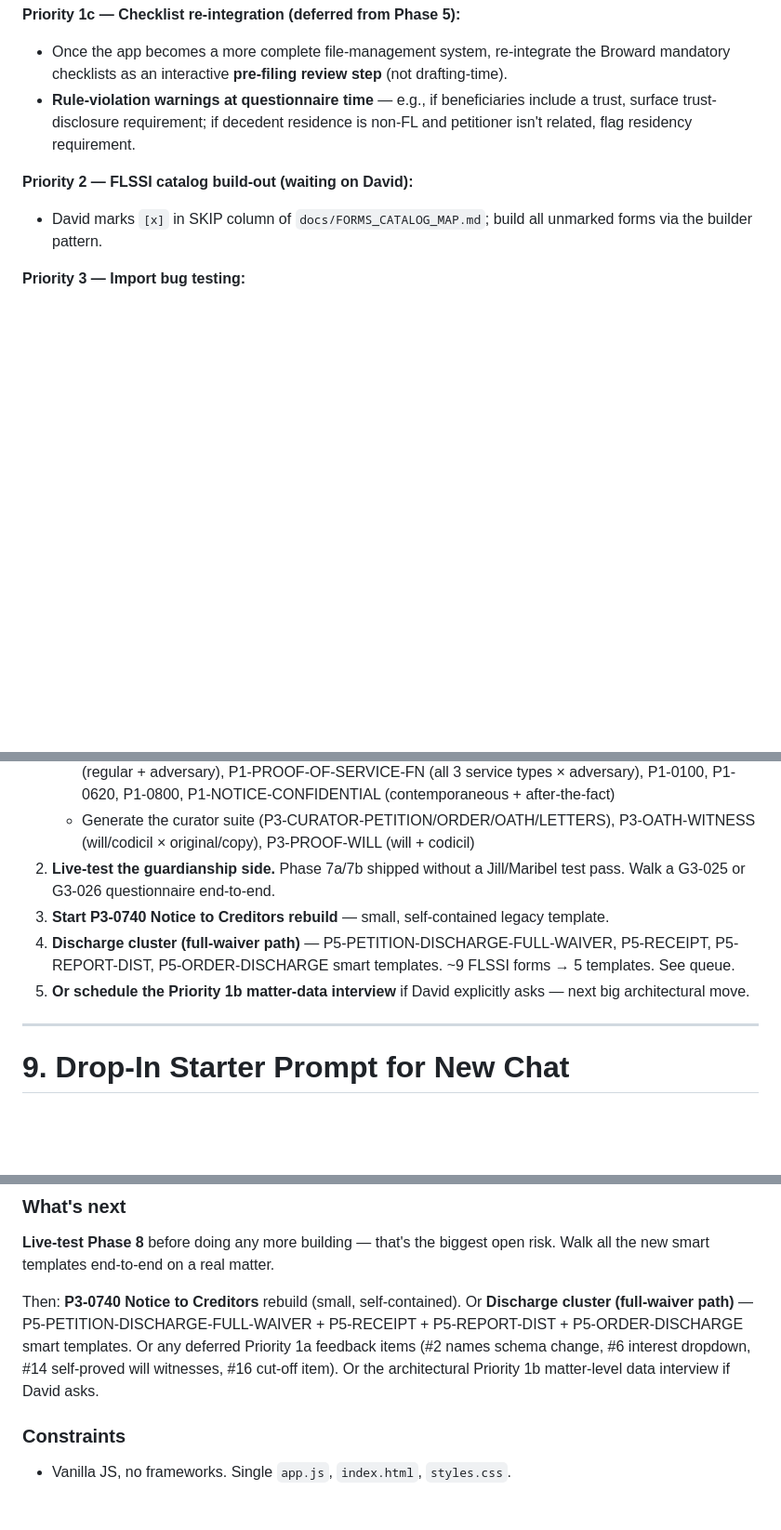
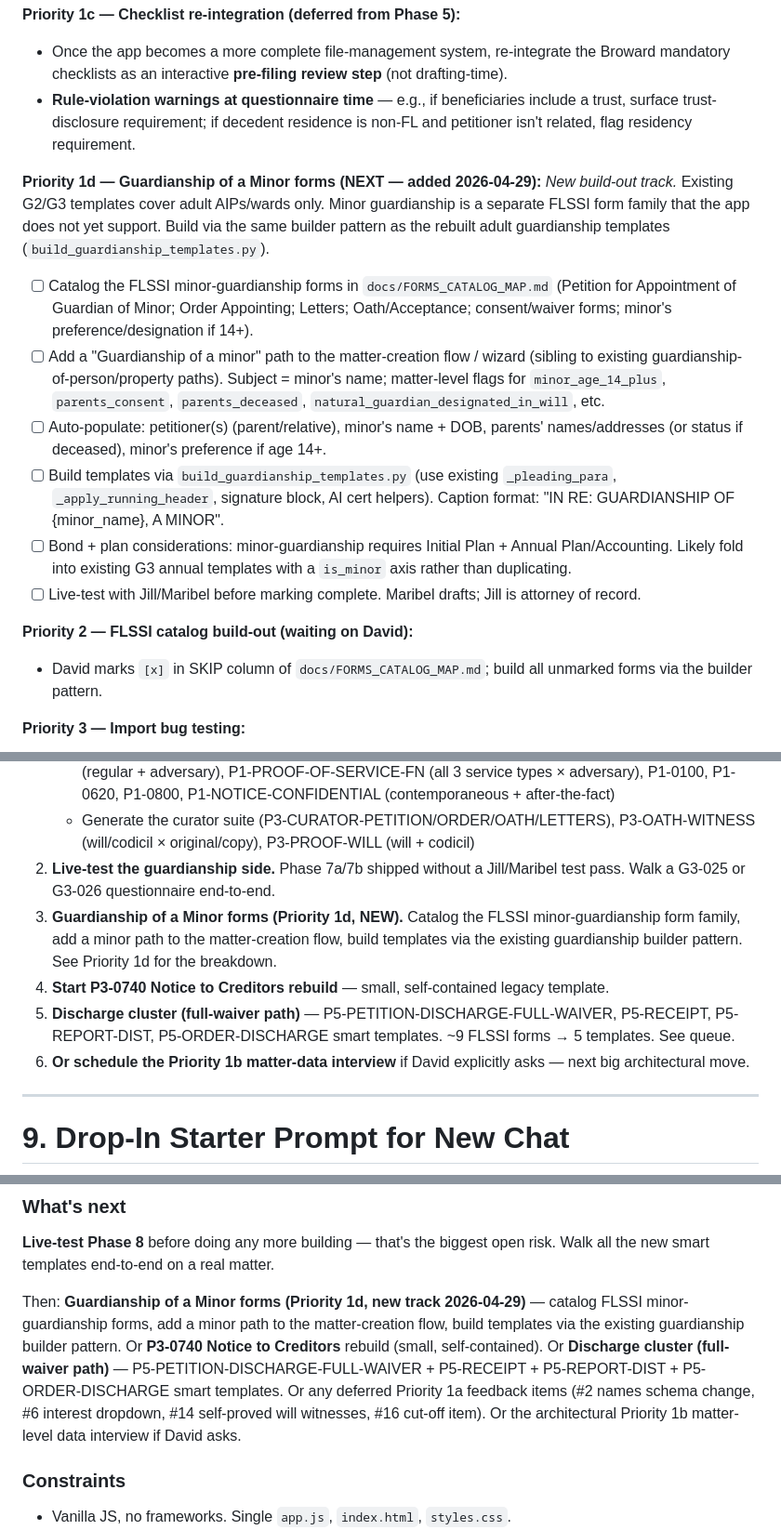
Before and after one commit to davidshulman22/guardianship-forms, a Markdown page: HANDOFF.md, 3 parts joined by grey strips. Shown at 93% size. Drawn GitHub-style; blank space fills up the shorter version.

Commit message:
docs: add Priority 1d — Guardianship of a Minor forms to HANDOFF
New build-out track. Adult guardianship templates (G2/G3) don't cover
minor guardianship; this carves out a dedicated slot with sub-tasks
(catalog FLSSI minor-guardianship forms, add minor path to matter flow,
build via existing guardianship builder pattern) and surfaces it in
Next Best Action + drop-in starter prompt.

Co-Authored-By: Claude Opus 4.7 (1M context) <noreply@anthropic.com>

```diff
--- a/HANDOFF.md
+++ b/HANDOFF.md
@@ -257,6 +257,16 @@ Address values are objects: `{ street, line2, city, state, zip, foreign, foreign
 - Once the app becomes a more complete file-management system, re-integrate the Broward mandatory checklists as an interactive **pre-filing review step** (not drafting-time).
 - **Rule-violation warnings at questionnaire time** — e.g., if beneficiaries include a trust, surface trust-disclosure requirement; if decedent residence is non-FL and petitioner isn't related, flag residency requirement.
 
+**Priority 1d — Guardianship of a Minor forms (NEXT — added 2026-04-29):**
+*New build-out track.* Existing G2/G3 templates cover adult AIPs/wards only. Minor guardianship is a separate FLSSI form family that the app does not yet support. Build via the same builder pattern as the rebuilt adult guardianship templates (`build_guardianship_templates.py`).
+
+- [ ] Catalog the FLSSI minor-guardianship forms in `docs/FORMS_CATALOG_MAP.md` (Petition for Appointment of Guardian of Minor; Order Appointing; Letters; Oath/Acceptance; consent/waiver forms; minor's preference/designation if 14+).
+- [ ] Add a "Guardianship of a minor" path to the matter-creation flow / wizard (sibling to existing guardianship-of-person/property paths). Subject = minor's name; matter-level flags for `minor_age_14_plus`, `parents_consent`, `parents_deceased`, `natural_guardian_designated_in_will`, etc.
+- [ ] Auto-populate: petitioner(s) (parent/relative), minor's name + DOB, parents' names/addresses (or status if deceased), minor's preference if age 14+.
+- [ ] Build templates via `build_guardianship_templates.py` (use existing `_pleading_para`, `_apply_running_header`, signature block, AI cert helpers). Caption format: "IN RE: GUARDIANSHIP OF {minor_name}, A MINOR".
+- [ ] Bond + plan considerations: minor-guardianship requires Initial Plan + Annual Plan/Accounting. Likely fold into existing G3 annual templates with a `is_minor` axis rather than duplicating.
+- [ ] Live-test with Jill/Maribel before marking complete. Maribel drafts; Jill is attorney of record.
+
 **Priority 2 — FLSSI catalog build-out (waiting on David):**
 - David marks `[x]` in SKIP column of `docs/FORMS_CATALOG_MAP.md`; build all unmarked forms via the builder pattern.
 
@@ -303,9 +313,10 @@ The adversary axis is already built into P1-FORMAL-NOTICE and P1-PROOF-OF-SERVIC
    - Generate one each of: P1-CAVEAT (creditor + IP, resident + nonresident), P1-FORMAL-NOTICE (regular + adversary), P1-PROOF-OF-SERVICE-FN (all 3 service types × adversary), P1-0100, P1-0620, P1-0800, P1-NOTICE-CONFIDENTIAL (contemporaneous + after-the-fact)
    - Generate the curator suite (P3-CURATOR-PETITION/ORDER/OATH/LETTERS), P3-OATH-WITNESS (will/codicil × original/copy), P3-PROOF-WILL (will + codicil)
 2. **Live-test the guardianship side.** Phase 7a/7b shipped without a Jill/Maribel test pass. Walk a G3-025 or G3-026 questionnaire end-to-end.
-3. **Start P3-0740 Notice to Creditors rebuild** — small, self-contained legacy template.
-4. **Discharge cluster (full-waiver path)** — P5-PETITION-DISCHARGE-FULL-WAIVER, P5-RECEIPT, P5-REPORT-DIST, P5-ORDER-DISCHARGE smart templates. ~9 FLSSI forms → 5 templates. See queue.
-5. **Or schedule the Priority 1b matter-data interview** if David explicitly asks — next big architectural move.
+3. **Guardianship of a Minor forms (Priority 1d, NEW).** Catalog the FLSSI minor-guardianship form family, add a minor path to the matter-creation flow, build templates via the existing guardianship builder pattern. See Priority 1d for the breakdown.
+4. **Start P3-0740 Notice to Creditors rebuild** — small, self-contained legacy template.
+5. **Discharge cluster (full-waiver path)** — P5-PETITION-DISCHARGE-FULL-WAIVER, P5-RECEIPT, P5-REPORT-DIST, P5-ORDER-DISCHARGE smart templates. ~9 FLSSI forms → 5 templates. See queue.
+6. **Or schedule the Priority 1b matter-data interview** if David explicitly asks — next big architectural move.
 
 ---
 
@@ -345,7 +356,7 @@ The adversary axis is already built into P1-FORMAL-NOTICE and P1-PROOF-OF-SERVIC
 
 **Live-test Phase 8** before doing any more building — that's the biggest open risk. Walk all the new smart templates end-to-end on a real matter.
 
-Then: **P3-0740 Notice to Creditors** rebuild (small, self-contained). Or **Discharge cluster (full-waiver path)** — P5-PETITION-DISCHARGE-FULL-WAIVER + P5-RECEIPT + P5-REPORT-DIST + P5-ORDER-DISCHARGE smart templates. Or any deferred Priority 1a feedback items (#2 names schema change, #6 interest dropdown, #14 self-proved will witnesses, #16 cut-off item). Or the architectural Priority 1b matter-level data interview if David asks.
+Then: **Guardianship of a Minor forms (Priority 1d, new track 2026-04-29)** — catalog FLSSI minor-guardianship forms, add a minor path to the matter-creation flow, build templates via the existing guardianship builder pattern. Or **P3-0740 Notice to Creditors** rebuild (small, self-contained). Or **Discharge cluster (full-waiver path)** — P5-PETITION-DISCHARGE-FULL-WAIVER + P5-RECEIPT + P5-REPORT-DIST + P5-ORDER-DISCHARGE smart templates. Or any deferred Priority 1a feedback items (#2 names schema change, #6 interest dropdown, #14 self-proved will witnesses, #16 cut-off item). Or the architectural Priority 1b matter-level data interview if David asks.
 
 ### Constraints
 
```
